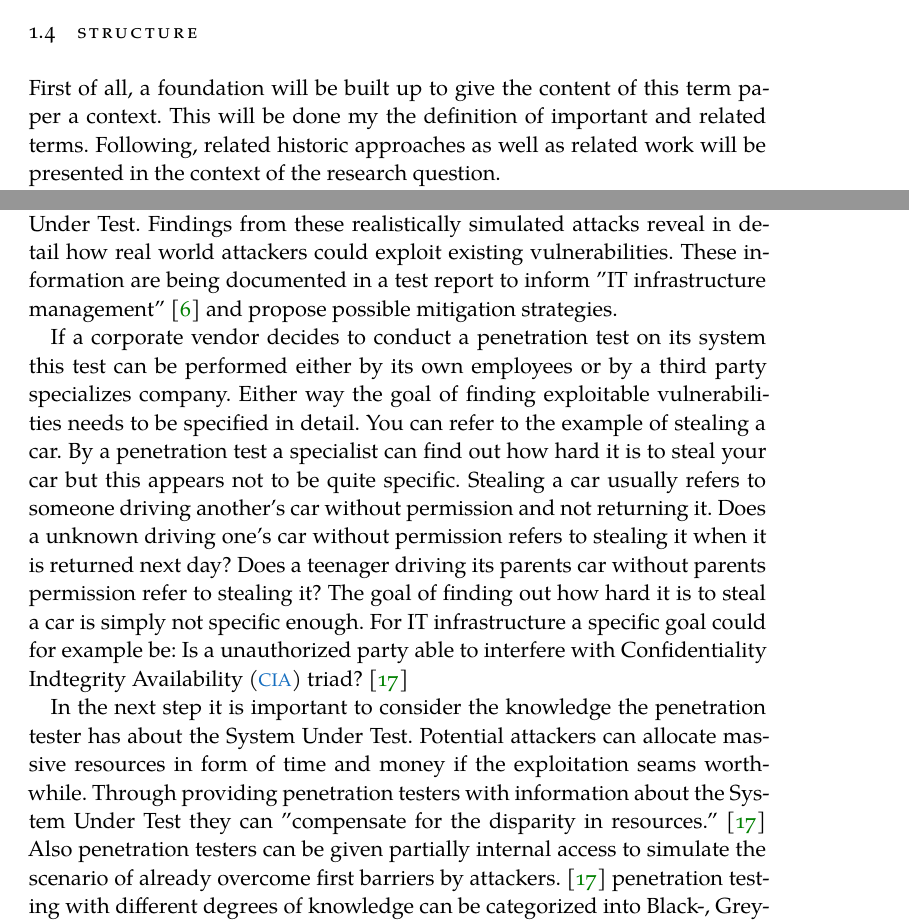
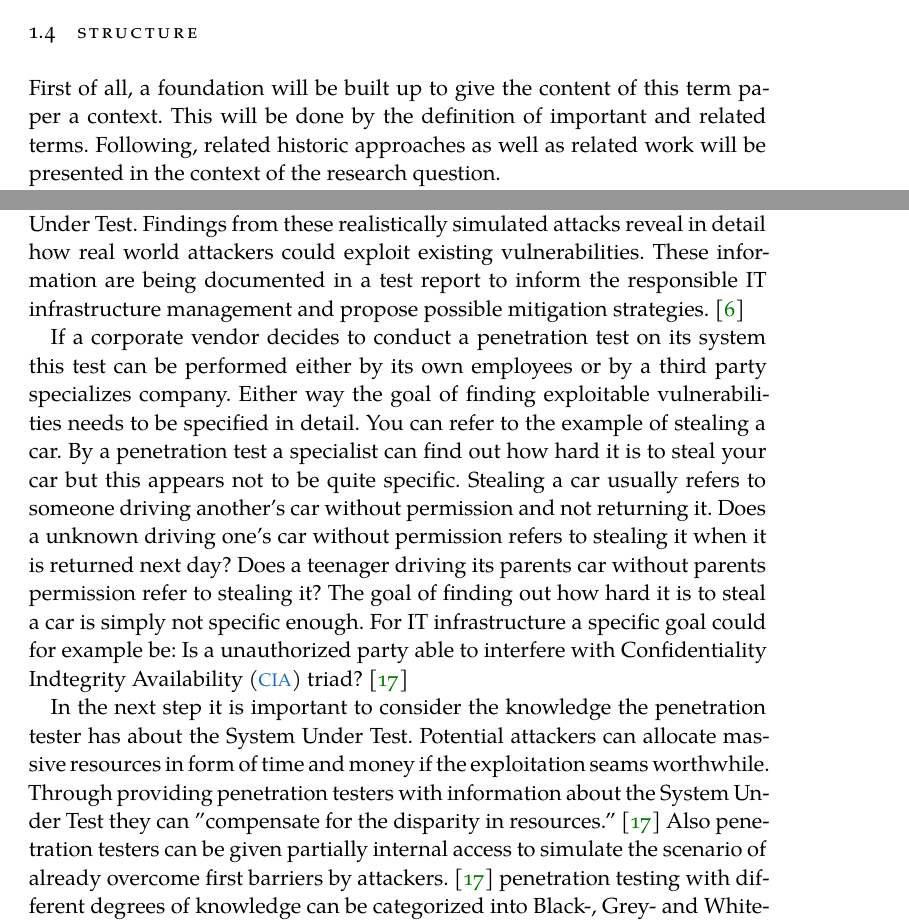
Before and after one commit to hprien/hausarbeit_1, a LaTeX thesis (thesis.tex, which reads chapters/examples/chapter01.tex, chapters/examples/chapter04.tex): two parts of pages 8 and 12 of 22, joined at a grey line, cut so that both start at the same text. Compiled offline with XeLaTeX; a missing font is replaced by an installed copy or a similar font.

Commit message:
ate the low hanging fruits

```diff
--- a/chapters/examples/chapter01.tex
+++ b/chapters/examples/chapter01.tex
@@ -39,7 +39,7 @@ The central research question addressed in this term paper is following: RQ: Are
 %
 \section{Structure}
 \label{sec:intro:structure}
-First of all, a foundation will be built up to give the content of this term paper a context. This will be done my the definition of important and related terms. Following, related historic approaches as well as related work will be presented in the context of the research question.
+First of all, a foundation will be built up to give the content of this term paper a context. This will be done by the definition of important and related terms. Following, related historic approaches as well as related work will be presented in the context of the research question.
 
 The main content of this term paper will consist of tree parts. To emphasize the role of penetration testing in secure software development, the first step will be to differentiate between measures of software security. Second step to answer the research question will be the introduction to penetration testing. Followed by third, taking a look at \ac{AI}-driven penetration testing.
 
--- a/chapters/examples/chapter04.tex
+++ b/chapters/examples/chapter04.tex
@@ -2,10 +2,10 @@
 \label{ch:chapter04}
 "[P][...]enetration testing is a detailed procedure to unravel [...] open doors in a system or network." \cite{Lachkov_2022} The technique of penetration testing is a creative process of understanding IT-systems and their detailed structure and functionality. Finding and documenting vulnerabilities in IT-infrastructure helps to secure them and enhance the safety of these systems.
 
-\ac{DAST} scanners are able to test software for vulnerabilities by replaying known attack patterns. In comparison to this, penetration tests are more creative approaches. A tester adopts his testing plans based on the reactions of the System Under Test and sets up his plans based on architectural details. Penetration tests in fact are able to simulate full blown realistic attacks against a System Under Test. Findings from these realistically simulated attacks reveal in detail how real world attackers could exploit existing vulnerabilities. These information are being documented in a test report to inform "IT infrastructure management" \cite{Lachkov_2022} and propose possible mitigation strategies.
+\ac{DAST} scanners are able to test software for vulnerabilities by replaying known attack patterns. In comparison to this, penetration tests are more creative approaches. A tester adopts his testing plans based on the reactions of the System Under Test and sets up his plans based on architectural details. Penetration tests in fact are able to simulate full blown realistic attacks against a System Under Test. Findings from these realistically simulated attacks reveal in detail how real world attackers could exploit existing vulnerabilities. These information are being documented in a test report to inform the responsible IT infrastructure management and propose possible mitigation strategies. \cite{Lachkov_2022}
 
 If a corporate vendor decides to conduct a penetration test on its system this test can be performed either by its own employees or by a third party specializes company. Either way the goal of finding exploitable vulnerabilities needs to be specified in detail. You can refer to the example of stealing a car. By a penetration test a specialist can find out how hard it is to steal your car but this appears not to be quite specific. Stealing a car usually refers to someone driving another's car without permission and not returning it. Does a unknown driving one's car without permission refers to stealing it when it is returned next day? Does a teenager driving its parents car without parents permission refer to stealing it? The goal of finding out how hard it is to steal a car is simply not specific enough. For IT infrastructure a specific goal could for example be: Is a unauthorized party able to interfere with \ac{CIA} triad? \cite{Bishop_2007}
 
-In the next step it is important to consider the knowledge the penetration tester has about the System Under Test. Potential attackers can allocate massive resources in form of time and money if the exploitation seams worthwhile. Through providing penetration testers with information about the System Under Test they can "compensate for the disparity in resources." \cite{Bishop_2007} Also penetration testers can be given partially internal access to simulate the scenario of already overcome first barriers by attackers. \cite{Bishop_2007} penetration testing with different degrees of knowledge can be categorized into Black-, Grey- and White-Box penetration testing. Black-Box penetration testing means that the penetration tester has no internal knowledge about the System Under Test. White-Box Testing means the Tester has complete knowledge of the internals and Grey-Box refers to partial knowledge of internal structures.  \cite{Rane_2024}
+In the next step it is important to consider the knowledge the penetration tester has about the System Under Test. Potential attackers can allocate massive resources in form of time and money if the exploitation seams worthwhile. Through providing penetration testers with information about the System Under Test they can "compensate for the disparity in resources." \cite{Bishop_2007} Also penetration testers can be given partially internal access to simulate the scenario of already overcome first barriers by attackers. \cite{Bishop_2007} penetration testing with different degrees of knowledge can be categorized into Black-, Grey- and White-Box penetration testing. \cite{Rane_2024}
 
 % more could be written about stages of penetration testing
```
Also changed, not shown: chapters/examples/chapter02.tex (+1 -1 lines), chapters/examples/chapter07.tex (+1 -1 lines), thesis.pdf.
